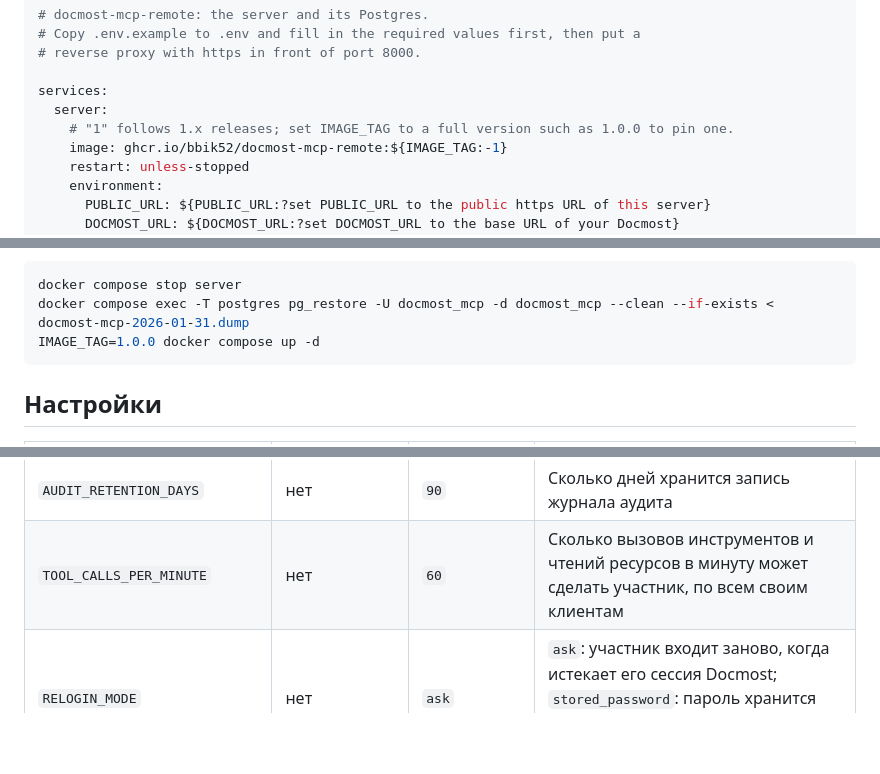
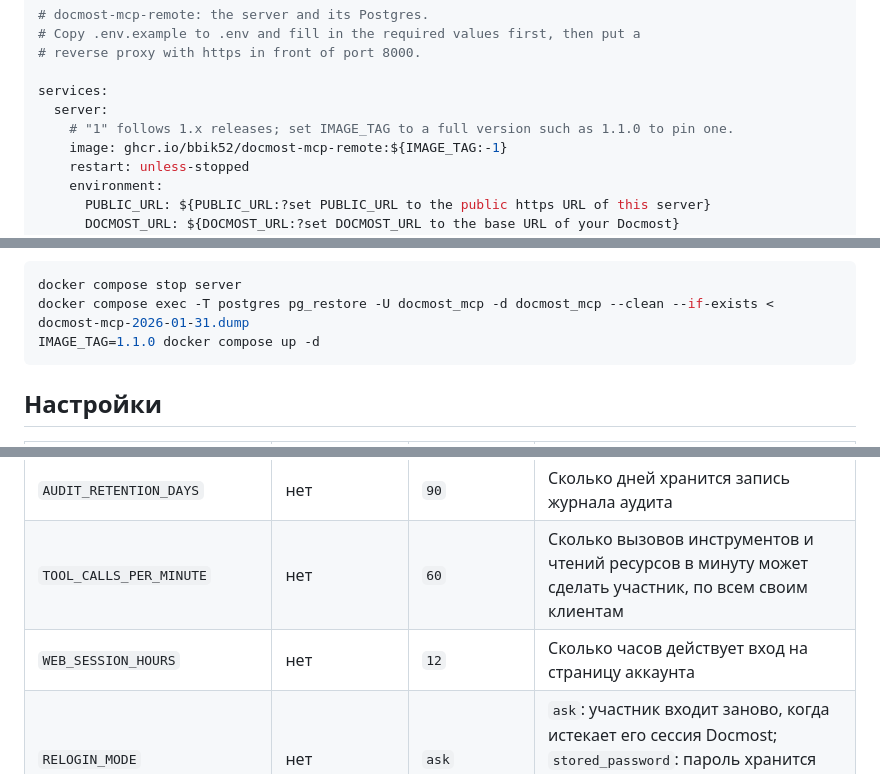
Before and after one commit to bbik52/docmost-mcp-remote, a Markdown page: README.ru.md, 3 parts joined by grey strips. GitHub-like rendering; folded sections open; blank space fills up the shorter version.

````diff
--- a/README.ru.md
+++ b/README.ru.md
@@ -228,7 +239,7 @@ Postgres так же, как резервные копии Docmost: в нём з
 
 services:
   server:
-    # "1" follows 1.x releases; set IMAGE_TAG to a full version such as 1.0.0 to pin one.
+    # "1" follows 1.x releases; set IMAGE_TAG to a full version such as 1.1.0 to pin one.
     image: ghcr.io/bbik52/docmost-mcp-remote:${IMAGE_TAG:-1}
     restart: unless-stopped
     environment:
@@ -436,7 +447,7 @@ docker compose exec server docmost-mcp-remote admin audit --email anna@example.c
 ```sh
 docker compose stop server
 docker compose exec -T postgres pg_restore -U docmost_mcp -d docmost_mcp --clean --if-exists < docmost-mcp-2026-01-31.dump
-IMAGE_TAG=1.0.0 docker compose up -d
+IMAGE_TAG=1.1.0 docker compose up -d
 ```
 
 ## Настройки
@@ -455,6 +466,7 @@ IMAGE_TAG=1.0.0 docker compose up -d
 | `SNAPSHOT_RETENTION_DAYS` | нет | `30` | Сколько дней хранится снимок тела страницы |
 | `AUDIT_RETENTION_DAYS` | нет | `90` | Сколько дней хранится запись журнала аудита |
 | `TOOL_CALLS_PER_MINUTE` | нет | `60` | Сколько вызовов инструментов и чтений ресурсов в минуту может сделать участник, по всем своим клиентам |
+| `WEB_SESSION_HOURS` | нет | `12` | Сколько часов действует вход на страницу аккаунта |
 | `RELOGIN_MODE` | нет | `ask` | `ask`: участник входит заново, когда истекает его сессия Docmost; `stored_password`: пароль хранится зашифрованным и используется для повторного входа |
 | `DOCMOST_TIMEOUT_SECONDS` | нет | `15` | Таймаут одного запроса к Docmost |
 | `DOCMOST_MAX_RESPONSE_BYTES` | нет | `5242880` | Самый большой ответ Docmost, который читает сервер |
````
Also changed, not shown: other parts of README.ru.md (+17 -6 lines), CHANGELOG.md (+3 -0 lines), README.md (+18 -8 lines), docs/images/account.png, docs/images/consent.png, 2 other files.
